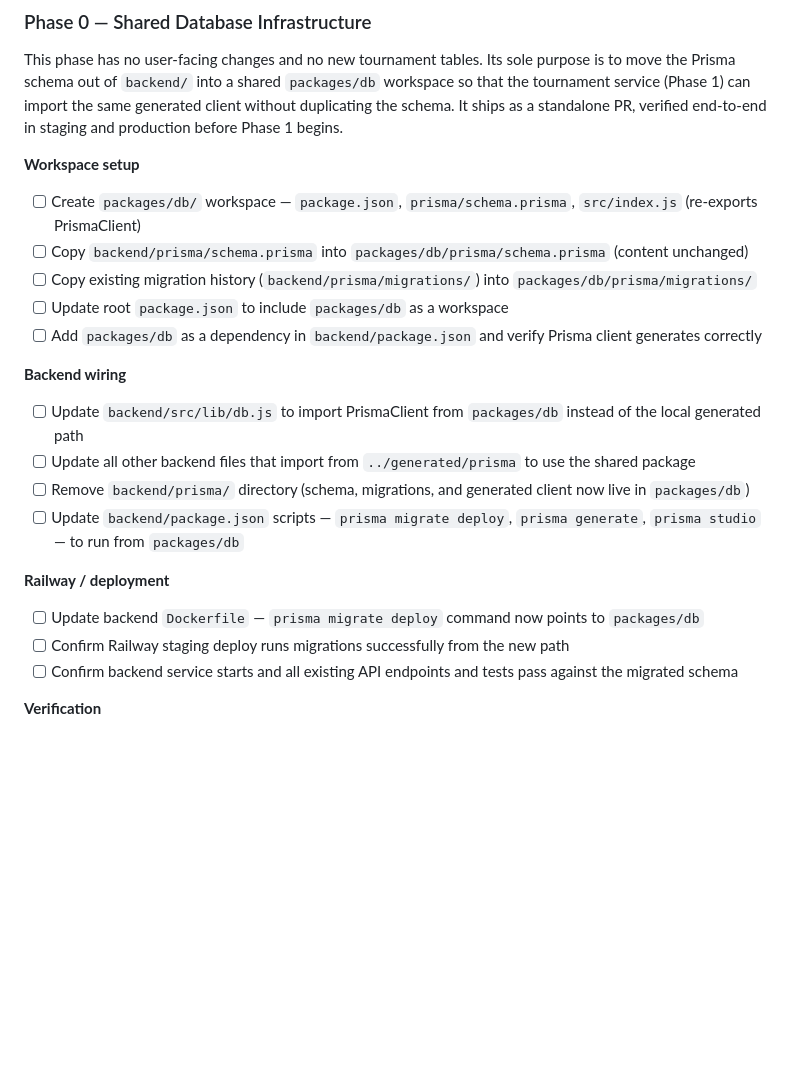
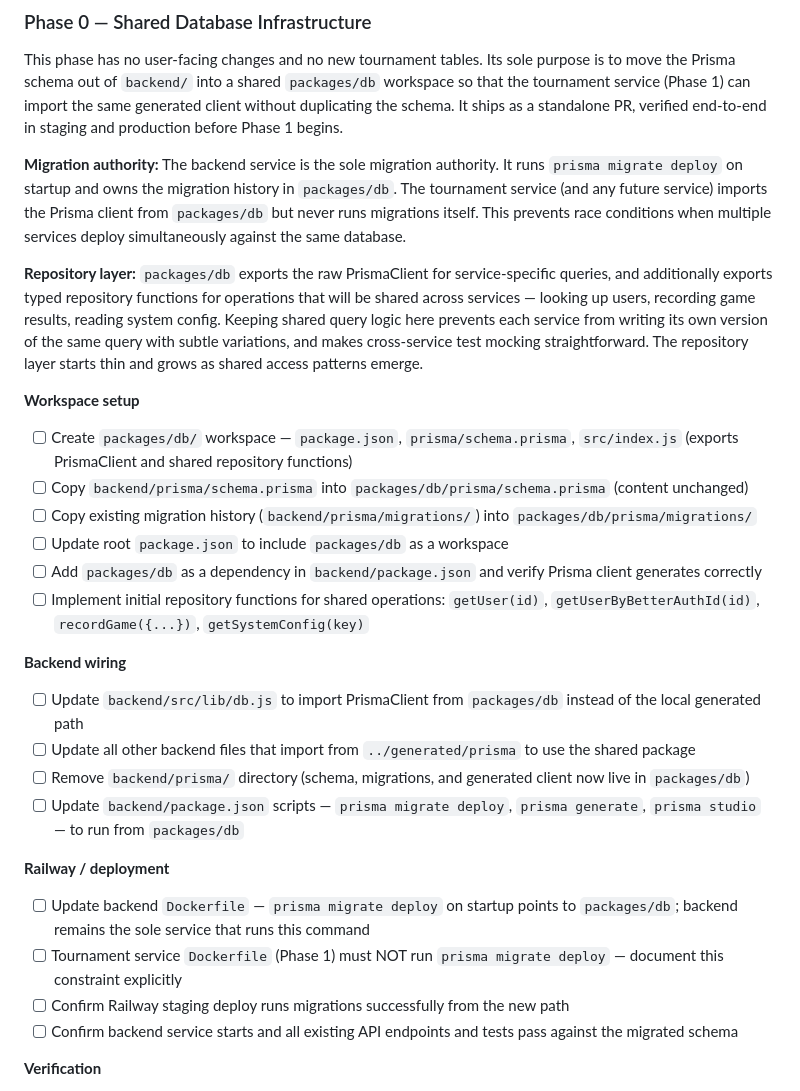
Before and after one commit to jjprusk/xo-arena, a Markdown page: doc/Tournament_Design.md, the part around the change. GitHub-like rendering; blank space fills up the shorter version.

Commit message:
Strengthen Phase 0: migration authority, repository layer, deployment constraint
Co-Authored-By: Claude Sonnet 4.6 <noreply@anthropic.com>

```diff
--- a/doc/Tournament_Design.md
+++ b/doc/Tournament_Design.md
@@ -567,12 +567,17 @@ Check items off as each phase is built and shipped. Tests are an implicit part o
 
 This phase has no user-facing changes and no new tournament tables. Its sole purpose is to move the Prisma schema out of `backend/` into a shared `packages/db` workspace so that the tournament service (Phase 1) can import the same generated client without duplicating the schema. It ships as a standalone PR, verified end-to-end in staging and production before Phase 1 begins.
 
+**Migration authority:** The backend service is the sole migration authority. It runs `prisma migrate deploy` on startup and owns the migration history in `packages/db`. The tournament service (and any future service) imports the Prisma client from `packages/db` but never runs migrations itself. This prevents race conditions when multiple services deploy simultaneously against the same database.
+
+**Repository layer:** `packages/db` exports the raw PrismaClient for service-specific queries, and additionally exports typed repository functions for operations that will be shared across services — looking up users, recording game results, reading system config. Keeping shared query logic here prevents each service from writing its own version of the same query with subtle variations, and makes cross-service test mocking straightforward. The repository layer starts thin and grows as shared access patterns emerge.
+
 **Workspace setup**
-- [ ] Create `packages/db/` workspace — `package.json`, `prisma/schema.prisma`, `src/index.js` (re-exports PrismaClient)
+- [ ] Create `packages/db/` workspace — `package.json`, `prisma/schema.prisma`, `src/index.js` (exports PrismaClient and shared repository functions)
 - [ ] Copy `backend/prisma/schema.prisma` into `packages/db/prisma/schema.prisma` (content unchanged)
 - [ ] Copy existing migration history (`backend/prisma/migrations/`) into `packages/db/prisma/migrations/`
 - [ ] Update root `package.json` to include `packages/db` as a workspace
 - [ ] Add `packages/db` as a dependency in `backend/package.json` and verify Prisma client generates correctly
+- [ ] Implement initial repository functions for shared operations: `getUser(id)`, `getUserByBetterAuthId(id)`, `recordGame({...})`, `getSystemConfig(key)`
 
 **Backend wiring**
 - [ ] Update `backend/src/lib/db.js` to import PrismaClient from `packages/db` instead of the local generated path
@@ -581,7 +586,8 @@ This phase has no user-facing changes and no new tournament tables. Its sole pur
 - [ ] Update `backend/package.json` scripts — `prisma migrate deploy`, `prisma generate`, `prisma studio` — to run from `packages/db`
 
 **Railway / deployment**
-- [ ] Update backend `Dockerfile` — `prisma migrate deploy` command now points to `packages/db`
+- [ ] Update backend `Dockerfile` — `prisma migrate deploy` on startup points to `packages/db`; backend remains the sole service that runs this command
+- [ ] Tournament service `Dockerfile` (Phase 1) must NOT run `prisma migrate deploy` — document this constraint explicitly
 - [ ] Confirm Railway staging deploy runs migrations successfully from the new path
 - [ ] Confirm backend service starts and all existing API endpoints and tests pass against the migrated schema
 
```
